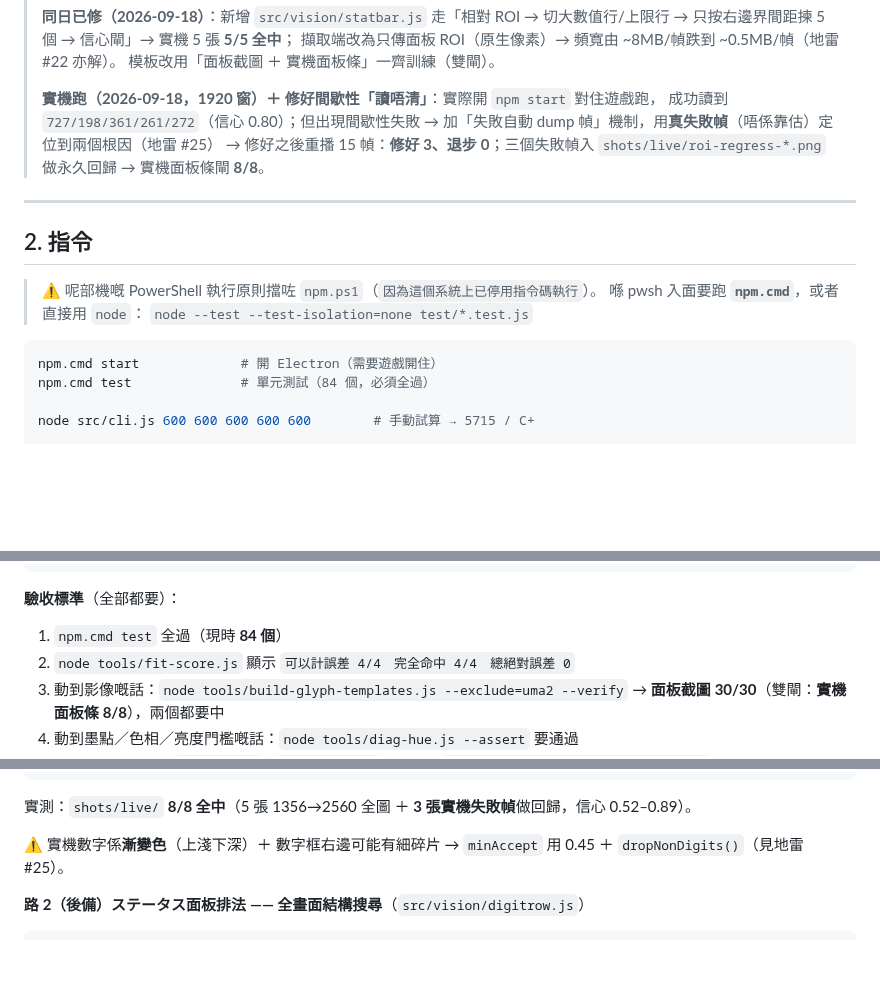
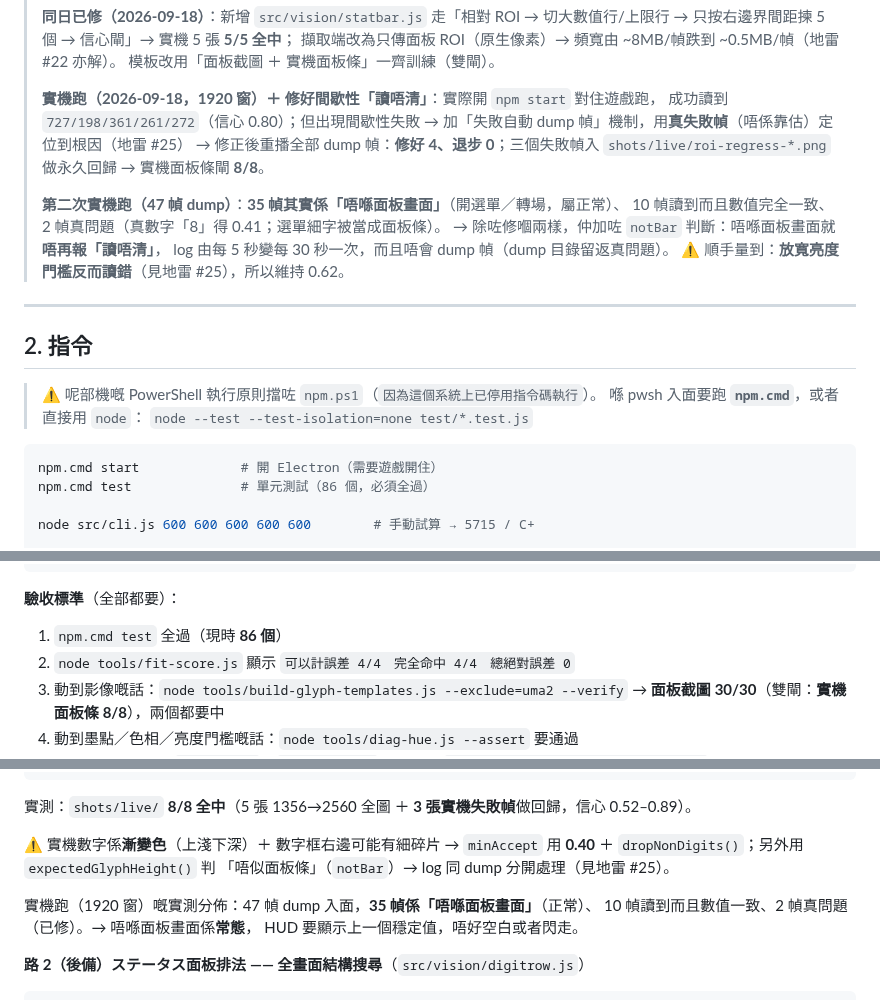
Before and after one commit to DonutCanEat/umapyoi-score-realtime-calculator, a Markdown page: AGENTS.md, 3 parts joined by grey strips. Rendered like a GitHub page; blank space fills up the shorter version.

Commit message:
docs: 記錄第二次實機跑嘅分析（35/47 幀係「唔喺面板畫面」）同 notBar 機制
- §1 里程碑：第二次實機跑（47 幀 dump）分析 —— 35 幀唔喺面板畫面（正常）、
  10 幀數值一致、2 幀真問題（已修）；加咗 notBar 判斷後 log 由 5 秒變 30 秒一次
- 地雷 #25：改為三個根因（碎片、漸變色門檻、其他畫面細字假警報），
  並記低「放寬 lumMax 反而讀錯」嘅否決實驗
- §6.1：寫明 minAccept 0.40 ＋ expectedGlyphHeight()／notBar 嘅理由，
  同埋「唔喺面板畫面係常態 → HUD 要顯示上一個穩定值」
- 測試數 84 → 86

````diff
--- a/AGENTS.md
+++ b/AGENTS.md
@@ -93,9 +93,15 @@ scope 用：`vision`（影像）／`score`（計分核心）／`skills`／`elect
 >
 > **實機跑（2026-09-18，1920 窗）＋ 修好間歇性「讀唔清」**：實際開 `npm start` 對住遊戲跑，
 > 成功讀到 `727/198/361/261/272`（信心 0.80）；但出現間歇性失敗 →
-> 加「失敗自動 dump 幀」機制，用**真失敗幀**（唔係靠估）定位到兩個根因（地雷 #25）
-> → 修好之後重播 15 幀：**修好 3、退步 0**；三個失敗幀入 `shots/live/roi-regress-*.png` 做永久回歸
-> → 實機面板條閘 **8/8**。
+> 加「失敗自動 dump 幀」機制，用**真失敗幀**（唔係靠估）定位到根因（地雷 #25）
+> → 修正後重播全部 dump 幀：**修好 4、退步 0**；三個失敗幀入 `shots/live/roi-regress-*.png`
+> 做永久回歸 → 實機面板條閘 **8/8**。
+>
+> **第二次實機跑（47 幀 dump）**：**35 幀其實係「唔喺面板畫面」**（開選單／轉場，屬正常）、
+> 10 幀讀到而且數值完全一致、2 幀真問題（真數字「8」得 0.41；選單細字被當成面板條）。
+> → 除咗修嗰兩樣，仲加咗 `notBar` 判斷：唔喺面板畫面就**唔再報「讀唔清」**，
+> log 由每 5 秒變每 30 秒一次，而且唔會 dump 幀（dump 目錄留返真問題）。
+> ⚠️ 順手量到：**放寬亮度門檻反而讀錯**（見地雷 #25），所以維持 0.62。
 
 ---
 
@@ -107,7 +113,7 @@ scope 用：`vision`（影像）／`score`（計分核心）／`skills`／`elect
 
 ```bash
 npm.cmd start             # 開 Electron（需要遊戲開住）
-npm.cmd test              # 單元測試（84 個，必須全過）
+npm.cmd test              # 單元測試（86 個，必須全過）
 
 node src/cli.js 600 600 600 600 600        # 手動試算 → 5715 / C+
 
@@ -145,7 +151,7 @@ node tools/diag-shots.js                   # 列出所有截圖尺寸
 ```
 
 **驗收標準**（全部都要）：
-1. `npm.cmd test` 全過（現時 **84 個**）
+1. `npm.cmd test` 全過（現時 **86 個**）
 2. `node tools/fit-score.js` 顯示 `可以計誤差 4/4　完全命中 4/4　總絕對誤差 0`
 3. 動到影像嘅話：`node tools/build-glyph-templates.js --exclude=uma2 --verify`
    → **面板截圖 30/30**（雙閘：**實機面板條 8/8**），兩個都要中
@@ -330,7 +336,12 @@ readNumberTrimmed()   由右邊貪心收 → 數字；信心 < minConfidence 就
 實測：`shots/live/` **8/8 全中**（5 張 1356→2560 全圖 ＋ **3 張實機失敗幀**做回歸，信心 0.52–0.89）。
 
 ⚠️ 實機數字係**漸變色**（上淺下深）＋ 數字框右邊可能有細碎片 →
-`minAccept` 用 0.45 ＋ `dropNonDigits()`（見地雷 #25）。
+`minAccept` 用 **0.40** ＋ `dropNonDigits()`；另外用 `expectedGlyphHeight()` 判
+「唔似面板條」（`notBar`）→ log 同 dump 分開處理（見地雷 #25）。
+
+實機跑（1920 窗）嘅實測分佈：47 幀 dump 入面，**35 幀係「唔喺面板畫面」**（正常）、
+10 幀讀到而且數值一致、2 幀真問題（已修）。→ 唔喺面板畫面係**常態**，
+HUD 要顯示上一個穩定值，唔好空白或者閃走。
 
 **路 2（後備）ステータス面板排法 —— 全畫面結構搜尋**（`src/vision/digitrow.js`）
 
````
Also changed, not shown: other parts of AGENTS.md (+2 -2 lines).
